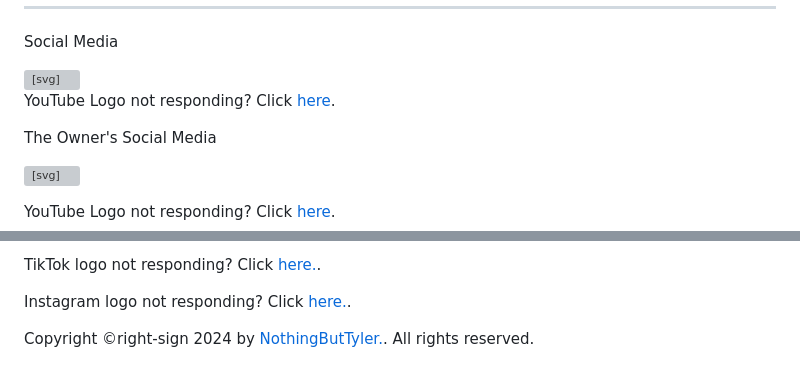
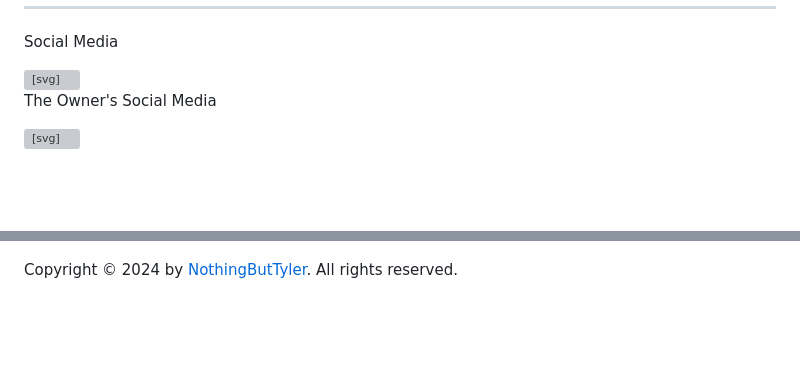
Before and after one commit to ValodokaGames/valodokagames.github.io, a Markdown page: README.md, 2 parts joined by grey strips. Drawn GitHub-style; blank space fills up the shorter version; grey boxes are pictures that could not be loaded.

```diff
--- a/README.md
+++ b/README.md
@@ -37,7 +37,6 @@
   <!--youtube svg logo-->
   <svg xmlns="http://www.w3.org/2000/svg" height="14" width="15.75" viewBox="0 0 576 512"><!--!Font Awesome Free 6.5.1 by @fontawesome - https://fontawesome.com License - https://fontawesome.com/license/free Copyright 2024 Fonticons, Inc.--><path d="M549.7 124.1c-6.3-23.7-24.8-42.3-48.3-48.6C458.8 64 288 64 288 64S117.2 64 74.6 75.5c-23.5 6.3-42 24.9-48.3 48.6-11.4 42.9-11.4 132.3-11.4 132.3s0 89.4 11.4 132.3c6.3 23.7 24.8 41.5 48.3 47.8C117.2 448 288 448 288 448s170.8 0 213.4-11.5c23.5-6.3 42-24.2 48.3-47.8 11.4-42.9 11.4-132.3 11.4-132.3s0-89.4-11.4-132.3zm-317.5 213.5V175.2l142.7 81.2-142.7 81.2z"/></svg>
 
-  <p>YouTube Logo not responding? Click <a href="//www.youtube.co/@Valodoka/" title="Valodoka YouTube channel. Only click here if the logo isn't responding." alt="textUrl Valodoka youtube channel">here</a>.</p>
 
   <!--end of valodoka social Media-->
 
@@ -45,6 +44,5 @@
 
   <!--youtube svg logo-->
   <svg xmlns="http://www.w3.org/2000/svg" viewBox="0 0 448 512"><!--!Font Awesome Free 6.5.1 by @fontawesome - https://fontawesome.com License - https://fontawesome.com/license/free Copyright 2024 Fonticons, Inc.--><path d="M448 209.9a210.1 210.1 0 0 1 -122.8-39.3V349.4A162.6 162.6 0 1 1 185 188.3V278.2a74.6 74.6 0 1 0 52.2 71.2V0l88 0a121.2 121.2 0 0 0 1.9 22.2h0A122.2 122.2 0 0 0 381 102.4a121.4 121.4 0 0 0 67 20.1z"/></svg>
-  <p>YouTube Logo not responding? Click <a href="//www.youtube.co/@nottylerrobloxofficial/">here</a>.</p>
 
   <!--tiktok svg logo-->
@@ -51,8 +50,6 @@
 
-<p>TikTok logo not responding? Click <a href="//tiktok.com/@nottylerroblox/">here.</a>.</p>
   <!--instagram logo-->
 
-  <p>Instagram logo not responding? Click <a href="//instagram.com/@nothingbuttyler/">here.</a>.</p>
 
-  <p>Copyright &copyright-sign 2024 by <a href="//github.com/NothingButTyler/">NothingButTyler.</a>. All rights reserved.</p>
+  <p>Copyright &copy; 2024 by <a href="//github.com/NothingButTyler/">NothingButTyler</a>. All rights reserved.</p>
 </footer>
```
Also changed, not shown: other parts of README.md (+1 -0 lines).
